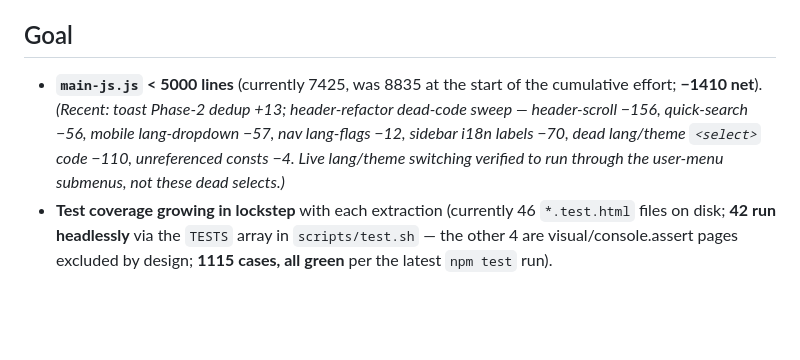
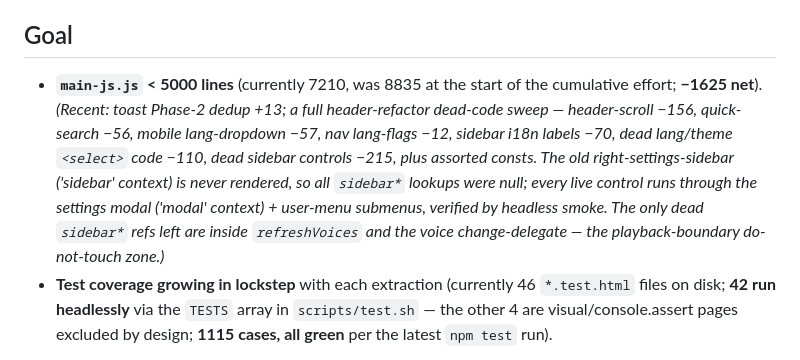
Before and after one commit to LeiGaoRobot/yomikiku-an, a Markdown page: ROADMAP.md, the part around the change. Drawn GitHub-style; blank space fills up the shorter version.

Commit message:
Update ROADMAP: main-js.js now 7210 (-1625 net)
Full sidebar dead-code sweep done outside the playback boundary. Only the
dead sidebar* references inside refreshVoices and the voice change-delegate
remain — the CLAUDE.md / playback-boundary.md do-not-touch zone.

```diff
--- a/ROADMAP.md
+++ b/ROADMAP.md
@@ -6,13 +6,17 @@ modules land. The plain-language goal: keep cutting `main-js.js` toward
 
 ## Goal
 
-- **`main-js.js` < 5000 lines** (currently 7425, was 8835 at the start
-  of the cumulative effort; **−1410 net**). *(Recent: toast Phase-2 dedup
-  +13; header-refactor dead-code sweep — header-scroll −156, quick-search
-  −56, mobile lang-dropdown −57, nav lang-flags −12, sidebar i18n labels
-  −70, dead lang/theme `<select>` code −110, unreferenced consts −4.
-  Live lang/theme switching verified to run through the user-menu
-  submenus, not these dead selects.)*
+- **`main-js.js` < 5000 lines** (currently 7210, was 8835 at the start
+  of the cumulative effort; **−1625 net**). *(Recent: toast Phase-2 dedup
+  +13; a full header-refactor dead-code sweep — header-scroll −156,
+  quick-search −56, mobile lang-dropdown −57, nav lang-flags −12, sidebar
+  i18n labels −70, dead lang/theme `<select>` code −110, dead sidebar
+  controls −215, plus assorted consts. The old right-settings-sidebar
+  ('sidebar' context) is never rendered, so all `sidebar*` lookups were
+  null; every live control runs through the settings modal ('modal'
+  context) + user-menu submenus, verified by headless smoke. The only
+  dead `sidebar*` refs left are inside `refreshVoices` and the voice
+  change-delegate — the playback-boundary do-not-touch zone.)*
 - **Test coverage growing in lockstep** with each extraction (currently 46
   `*.test.html` files on disk; **42 run headlessly** via the `TESTS` array
   in `scripts/test.sh` — the other 4 are visual/console.assert pages
```
